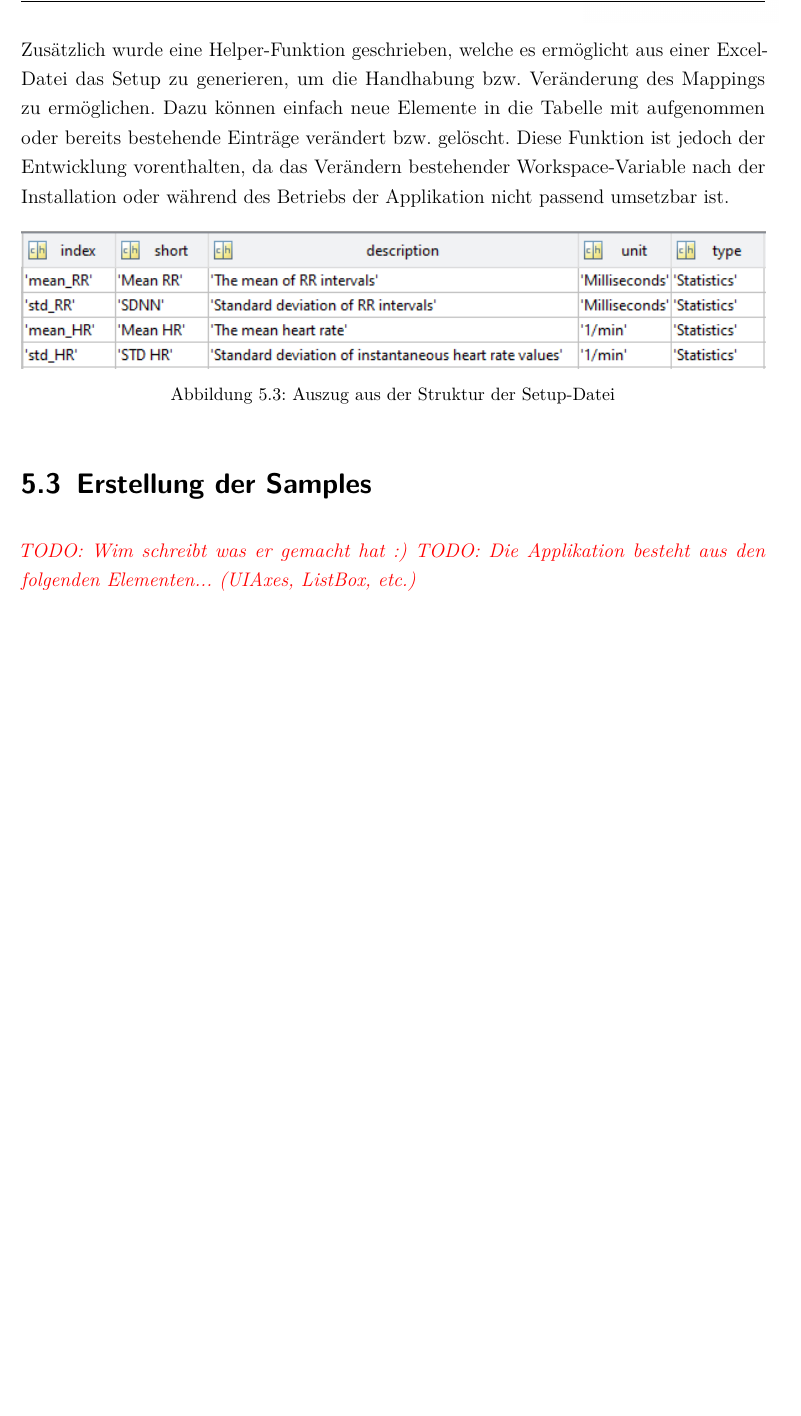
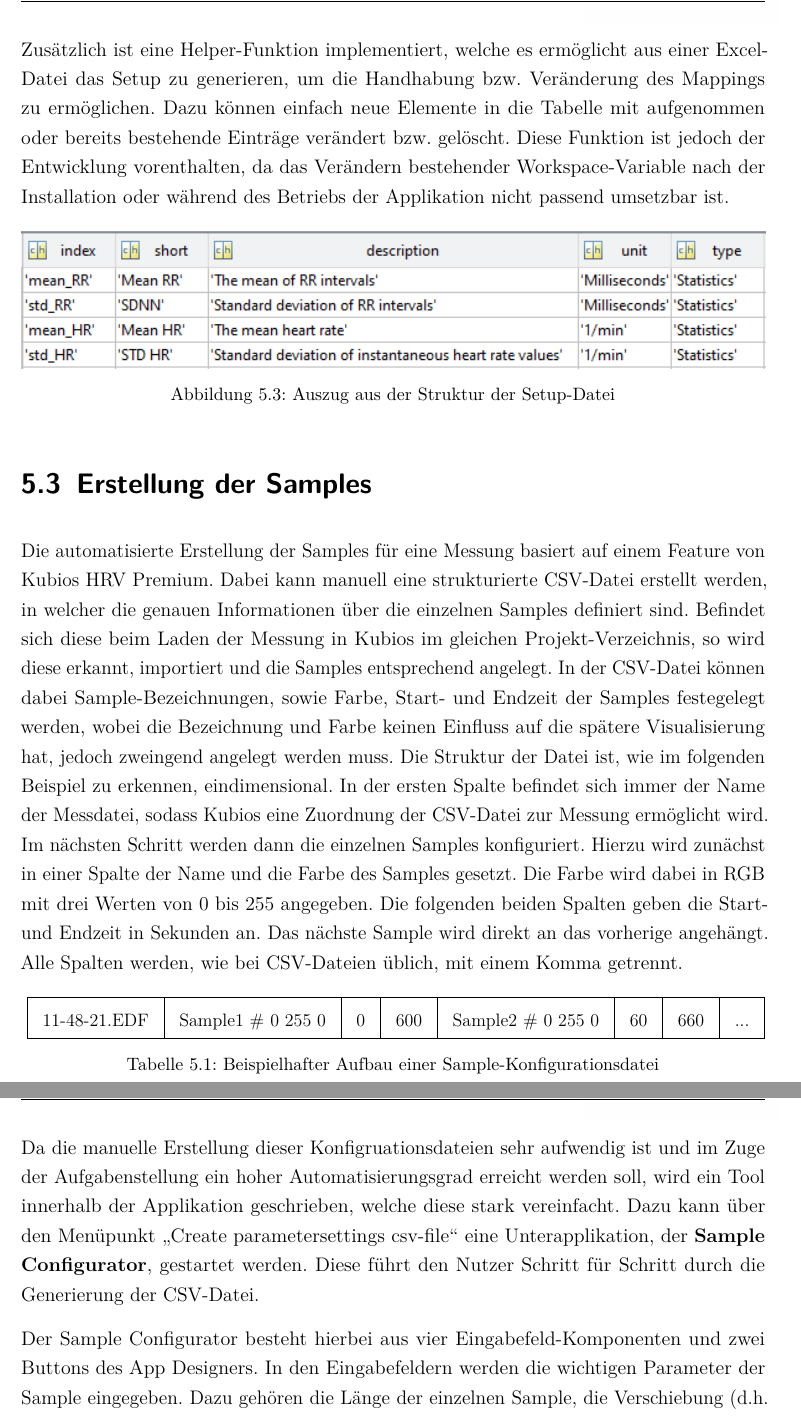
Before and after one commit to jonakr/Studienarbeit, a LaTeX document (dokumentation.tex, which reads content/05kapitel.tex): part of page 46 of 55 before the commit and two parts of pages 46 and 47 of 57 after it, the two joined at a grey line, cut so that both start at the same text, the shorter picture padded with empty space. Compiled offline with pdfLaTeX.

Commit message:
added content to Erstellung der Samples

```diff
--- a/content/05kapitel.tex
+++ b/content/05kapitel.tex
@@ -42,7 +42,7 @@ Die Export-Daten von Kubios haben ein Problem in der Konsistenz ihrer Datensätz
 
 Die Applikation lädt sich hierzu beim Starten eine entsprechende MAT-Datei als Variable in den Workspace. Diese Datei enthält die Mappings der einzelnen Parameter sortiert nach ihrer jeweiligen Gruppierung wie sie in Kubios HRV Premium angegeben sind. Diese Gruppierungen sind hier Time-Domain, Nonlinear sowie Frequency-Domain im Zeit- und Frequenzbereich, wobei die beiden Frequency-Domain-Gruppen auf ein Mapping reduziert werden kann, da diese die gleichen Parameter enthält. So ergeben sich drei Setupstrukturen im Tabellenformat mit den Spalten Index, Kurzbezeichner, Kurzbeschreibung, Einheit und Gruppierung. Mit Hilfe des von Kubios erzeugten Index lassen sich nun alle dazugehörigen Informationen aufrufen und verwerten. Zudem wird diese Setup-Datei verwendet um zu Beginn alle vorhandenen Parameter unter ihrer jeweiligen Gruppierung zur ListBox-Komponente hinzuzufügen, sodass der Nutzer später diese Auswählen kann.
 
-Zusätzlich wurde eine Helper-Funktion geschrieben, welche es ermöglicht aus einer Excel-Datei das Setup zu generieren, um die Handhabung bzw. Veränderung des Mappings zu ermöglichen. Dazu können einfach neue Elemente in die Tabelle mit aufgenommen oder bereits bestehende Einträge verändert bzw. gelöscht. Diese Funktion ist jedoch der Entwicklung vorenthalten, da das Verändern bestehender Workspace-Variable nach der Installation oder während des Betriebs der Applikation nicht passend umsetzbar ist.
+Zusätzlich ist eine Helper-Funktion implementiert, welche es ermöglicht aus einer Excel-Datei das Setup zu generieren, um die Handhabung bzw. Veränderung des Mappings zu ermöglichen. Dazu können einfach neue Elemente in die Tabelle mit aufgenommen oder bereits bestehende Einträge verändert bzw. gelöscht. Diese Funktion ist jedoch der Entwicklung vorenthalten, da das Verändern bestehender Workspace-Variable nach der Installation oder während des Betriebs der Applikation nicht passend umsetzbar ist.
 
 \begin{figure}[H]
 	\centering
@@ -54,5 +54,19 @@ Zusätzlich wurde eine Helper-Funktion geschrieben, welche es ermöglicht aus ei
 
 \section{Erstellung der Samples}
 
-\todo{Wim schreibt was er gemacht hat :)}
-\todo{Die Applikation besteht aus den folgenden Elementen... (UIAxes, ListBox, etc.)}
+Die automatisierte Erstellung der Samples für eine Messung basiert auf einem Feature von Kubios HRV Premium. Dabei kann manuell eine strukturierte CSV-Datei erstellt werden, in welcher die genauen Informationen über die einzelnen Samples definiert sind. Befindet sich diese beim Laden der Messung in Kubios im gleichen Projekt-Verzeichnis, so wird diese erkannt, importiert und die Samples entsprechend angelegt. In der CSV-Datei können dabei Sample-Bezeichnungen, sowie Farbe, Start- und Endzeit der Samples festegelegt werden, wobei die Bezeichnung und Farbe keinen Einfluss auf die spätere Visualisierung hat, jedoch zweingend angelegt werden muss. Die Struktur der Datei ist, wie im folgenden Beispiel zu erkennen, eindimensional. In der ersten Spalte befindet sich immer der Name der Messdatei, sodass Kubios eine Zuordnung der CSV-Datei zur Messung ermöglicht wird. Im nächsten Schritt werden dann die einzelnen Samples konfiguriert. Hierzu wird zunächst in einer Spalte der Name und die Farbe des Samples gesetzt. Die Farbe wird dabei in RGB mit drei Werten von 0 bis 255 angegeben. Die folgenden beiden Spalten geben die Start- und Endzeit in Sekunden an. Das nächste Sample wird direkt an das vorherige angehängt. Alle Spalten werden, wie bei CSV-Dateien üblich, mit einem Komma getrennt.
+
+% kubios.com/downloads/Kubios_HRV_Users_Guide.pdf Seite 14
+
+\begin{table}[H]
+	\resizebox{\textwidth}{!}{
+	\begin{tabular}{|l|l|l|l|l|l|l|l|}
+		\hline
+		11-48-21.EDF & Sample1 \# 0 255 0 & 0 & 600 & Sample2 \# 0 255 0 & 60 & 660 & ... \\ \hline
+	\end{tabular}}
+	\caption{Beispielhafter Aufbau einer Sample-Konfigurationsdatei}
+\end{table}
+
+Da die manuelle Erstellung dieser Konfigruationsdateien sehr aufwendig ist und im Zuge der Aufgabenstellung ein hoher Automatisierungsgrad erreicht werden soll, wird ein Tool innerhalb der Applikation geschrieben, welche diese stark vereinfacht. Dazu kann über den Menüpunkt \glqq Create parametersettings csv-file\grqq{} eine Unterapplikation, der \textbf{Sample Configurator}, gestartet werden. Diese führt den Nutzer Schritt für Schritt durch die Generierung der CSV-Datei.
+
+Der Sample Configurator besteht hierbei aus vier Eingabefeld-Komponenten und zwei Buttons des App Designers. In den Eingabefeldern werden die wichtigen Parameter der Sample eingegeben. Dazu gehören die Länge der einzelnen Sample, die Verschiebung (d.h. wie viele Minuten nach dem Start des ersten Samples das zweite Sample angelegt werden soll), sowie die Startzeit des ersten Samples und die Länge der gesamten Messungen. Über die Buttons lässt sich dann die Messdatei laden, um Informationen über den Namen, sowie den Speicherort zu erhalten. Der zweite Button dient zur Bestätigung und Generierung der Konfigurationsdatei.
```
Also changed, not shown: content/07kapitel.tex (+2 -0 lines), dokumentation.pdf, content/05kapitel.tex (10 more changed lines), 11 other files.
